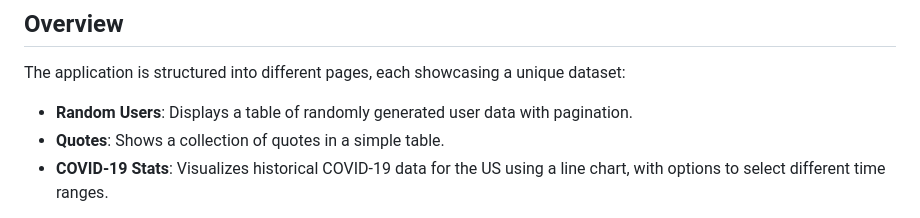
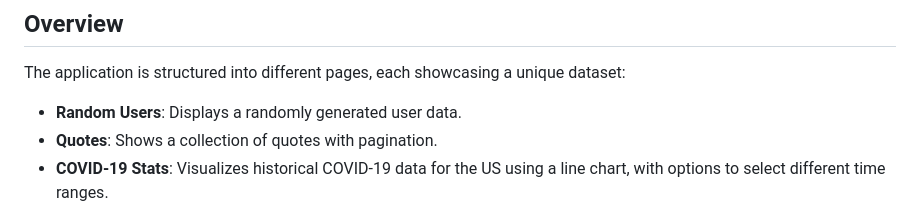
Before and after one commit to Ominous-Josef/vigilant-sniffle, a Markdown page: api-data-fetching/README.md, the part around the change. GitHub-like rendering.

Commit message:
fix: Clarify descriptions for Random Users and Quotes datasets in README

```diff
--- a/api-data-fetching/README.md
+++ b/api-data-fetching/README.md
@@ -6,8 +6,8 @@ This project is a Next.js application designed to demonstrate various methods of
 
 The application is structured into different pages, each showcasing a unique dataset:
 
--   **Random Users**: Displays a table of randomly generated user data with pagination.
--   **Quotes**: Shows a collection of quotes in a simple table.
+-   **Random Users**: Displays a randomly generated user data.
+-   **Quotes**: Shows a collection of quotes with pagination.
 -   **COVID-19 Stats**: Visualizes historical COVID-19 data for the US using a line chart, with options to select different time ranges.
 
 The project is built with a modern tech stack, emphasizing best practices for code organization, state management, and UI development.
```
